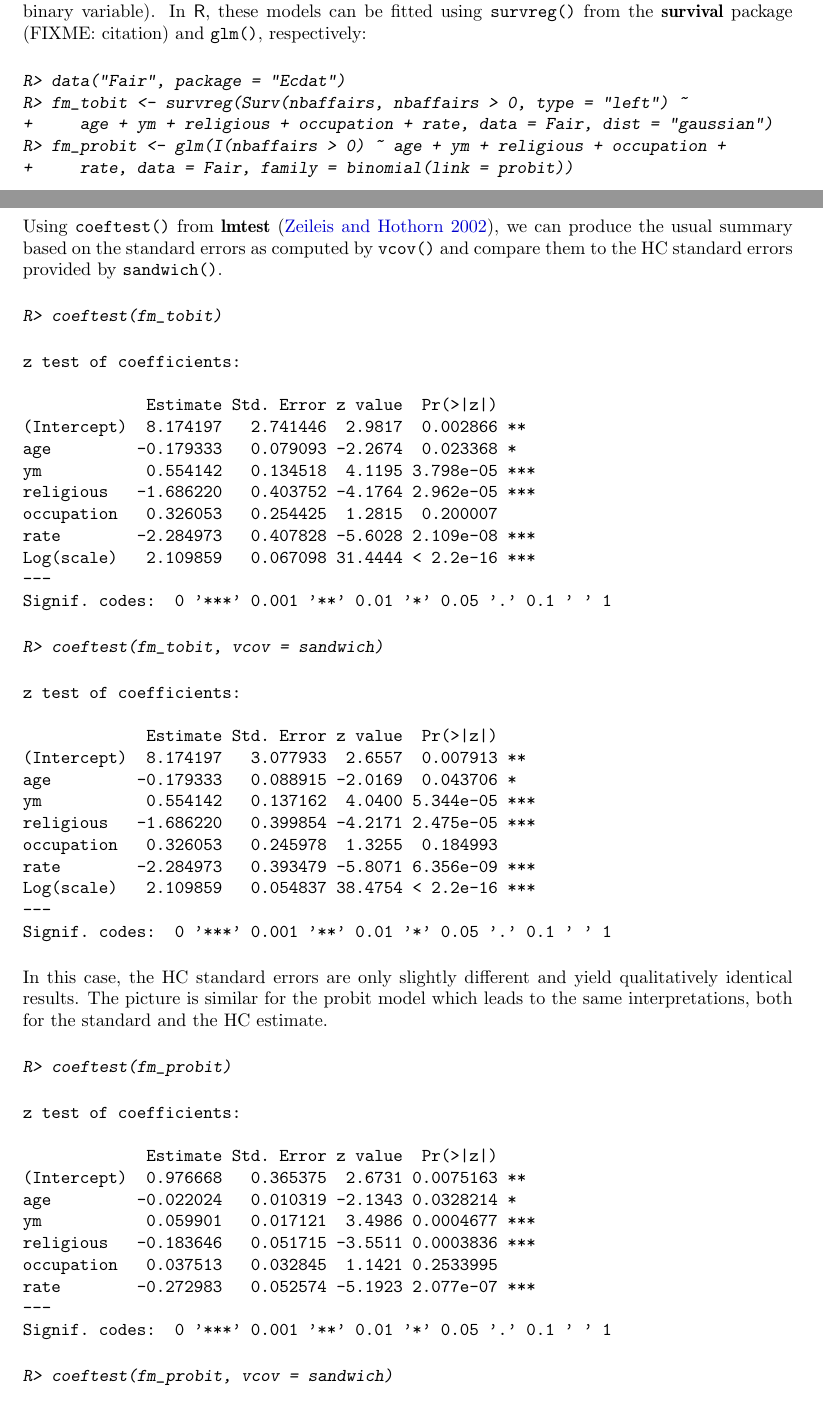
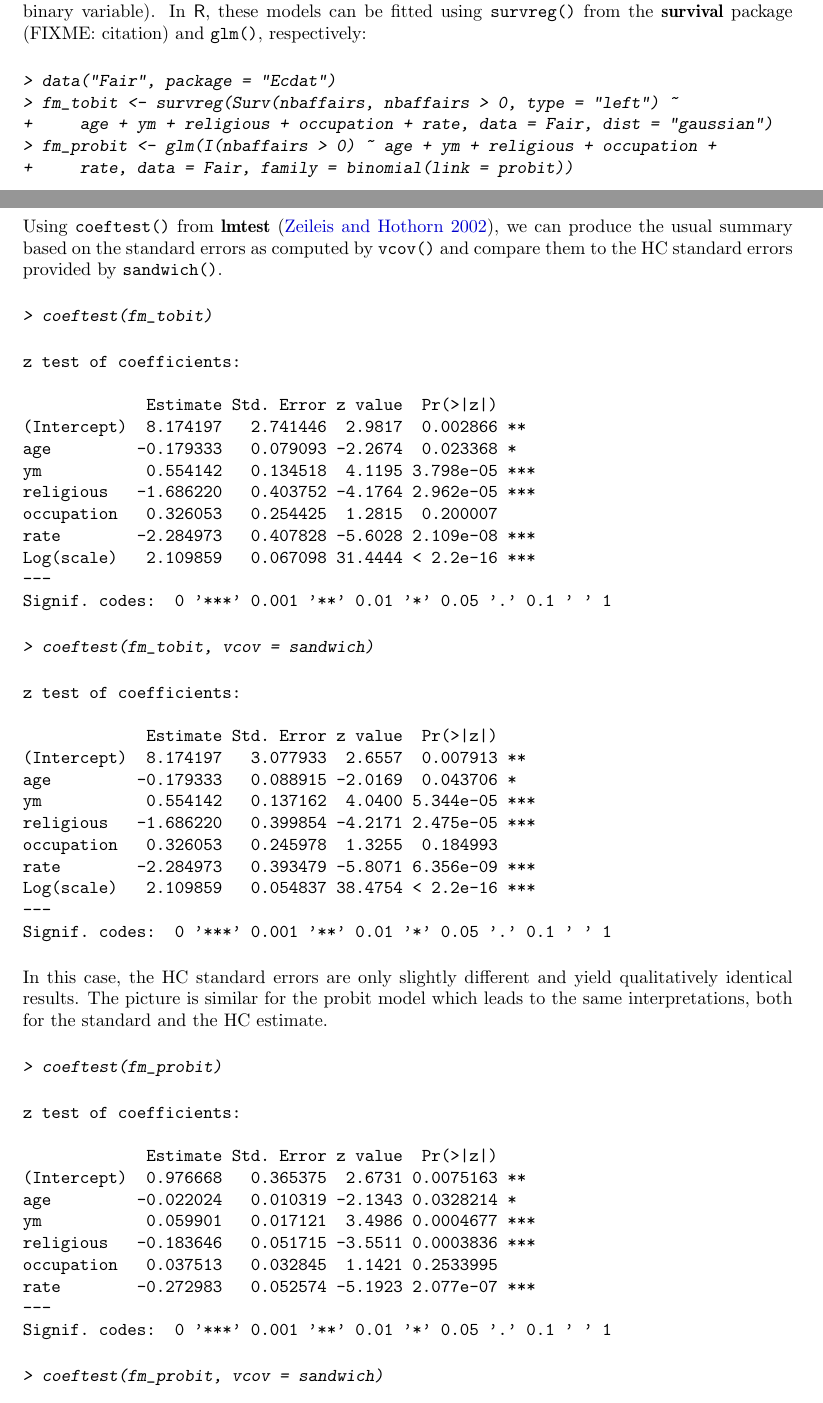
Before and after one commit to rforge/sandwich, a LaTeX document (sandwich/inst/doc/sandwich-OOP.tex): two parts of pages 7 and 8 of 10, joined at a grey line, cut so that both start at the same text. The pictures show the PDF file sandwich/inst/doc/sandwich-OOP.pdf that the author committed with the source.

Commit message:
git-svn-id: svn://svn.r-forge.r-project.org/svnroot/sandwich@75 82024d28-4ff0-0310-8bd4-ba695345edfc

```diff
--- a/sandwich/inst/doc/sandwich-OOP.tex
+++ b/sandwich/inst/doc/sandwich-OOP.tex
@@ -455,10 +455,10 @@ and \code{glm()}, respectively:
 
 \begin{Schunk}
 \begin{Sinput}
-R> data("Fair", package = "Ecdat")
-R> fm_tobit <- survreg(Surv(nbaffairs, nbaffairs > 0, type = "left") ~
+> data("Fair", package = "Ecdat")
+> fm_tobit <- survreg(Surv(nbaffairs, nbaffairs > 0, type = "left") ~
 +     age + ym + religious + occupation + rate, data = Fair, dist = "gaussian")
-R> fm_probit <- glm(I(nbaffairs > 0) ~ age + ym + religious + occupation +
+> fm_probit <- glm(I(nbaffairs > 0) ~ age + ym + religious + occupation +
 +     rate, data = Fair, family = binomial(link = probit))
 \end{Sinput}
 \end{Schunk}
@@ -470,7 +470,7 @@ we can produce the usual summary based on the standard errors as computed by
 
 \begin{Schunk}
 \begin{Sinput}
-R> coeftest(fm_tobit)
+> coeftest(fm_tobit)
 \end{Sinput}
 \begin{Soutput}
 z test of coefficients:
@@ -487,7 +487,7 @@ Log(scale)   2.109859   0.067098 31.4444 < 2.2e-16 ***
 Signif. codes:  0 '***' 0.001 '**' 0.01 '*' 0.05 '.' 0.1 ' ' 1
 \end{Soutput}
 \begin{Sinput}
-R> coeftest(fm_tobit, vcov = sandwich)
+> coeftest(fm_tobit, vcov = sandwich)
 \end{Sinput}
 \begin{Soutput}
 z test of coefficients:
@@ -512,7 +512,7 @@ estimate.
 
 \begin{Schunk}
 \begin{Sinput}
-R> coeftest(fm_probit)
+> coeftest(fm_probit)
 \end{Sinput}
 \begin{Soutput}
 z test of coefficients:
@@ -528,7 +528,7 @@ rate        -0.272983   0.052574 -5.1923 2.077e-07 ***
 Signif. codes:  0 '***' 0.001 '**' 0.01 '*' 0.05 '.' 0.1 ' ' 1
 \end{Soutput}
 \begin{Sinput}
-R> coeftest(fm_probit, vcov = sandwich)
+> coeftest(fm_probit, vcov = sandwich)
 \end{Sinput}
 \begin{Soutput}
 z test of coefficients:
```
Also changed, not shown: sandwich/inst/doc/sandwich-OOP.pdf, sandwich/inst/doc/sandwich.pdf.
